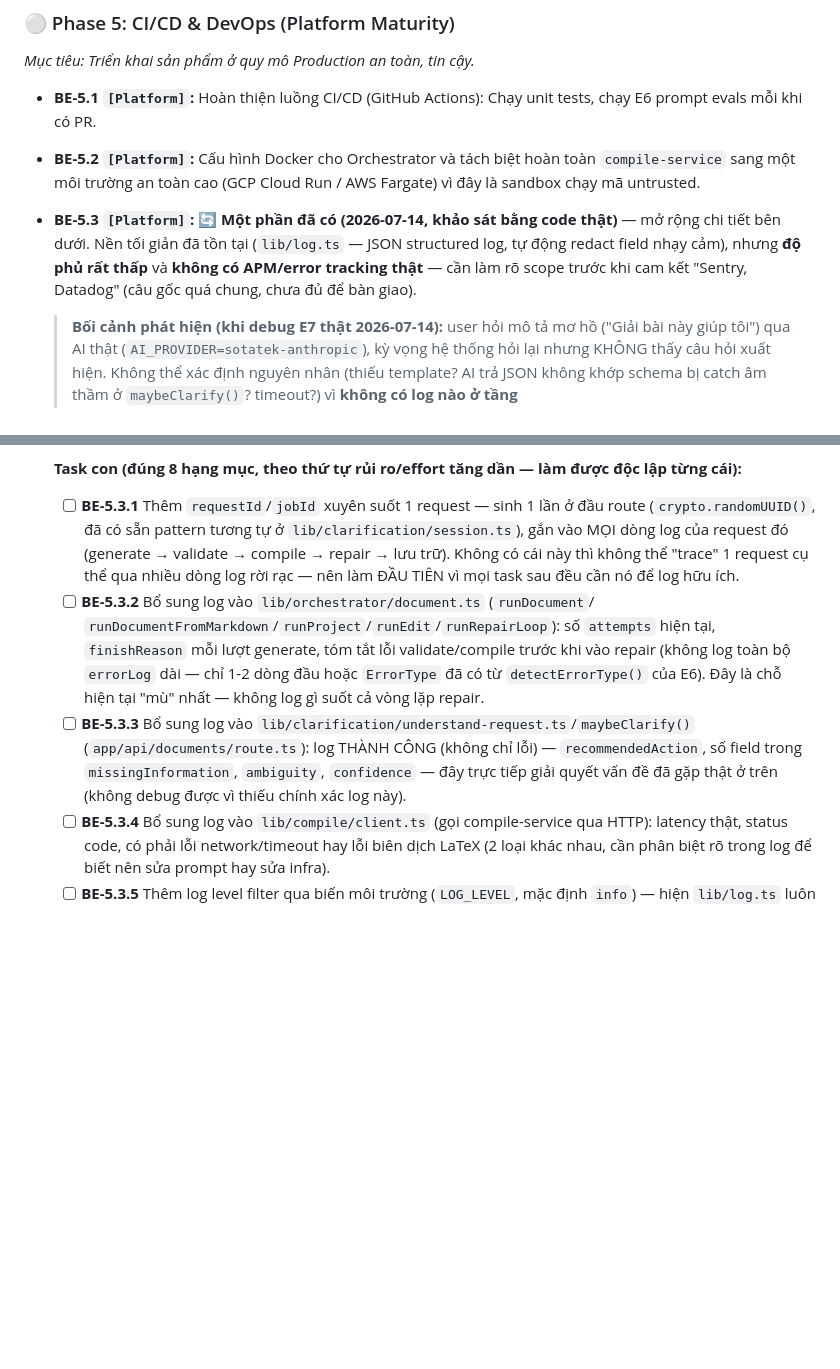
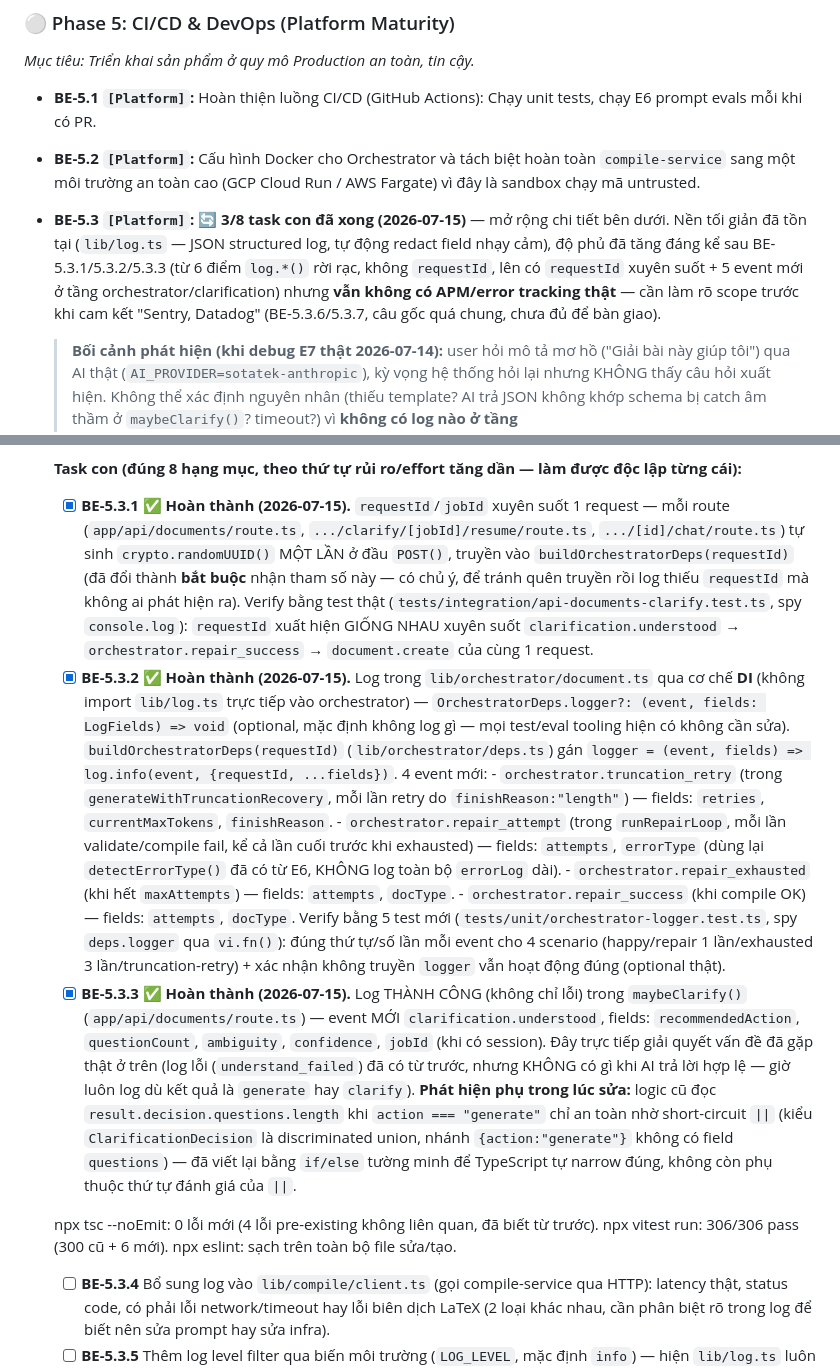
Before and after one commit to duonghoang231203/ai-latex-generator, a Markdown page: docs/backend-roadmap.md, 2 parts joined by grey strips. Drawn GitHub-style; blank space fills up the shorter version.

Commit message:
docs(backend-roadmap): mark BE-5.3.1/5.3.2/5.3.3 done, record actual design
Updates the BE-5.3 task list to reflect what got built across f1798db5f/2fe413d2e/a0feada0e,
replacing the original planning-stage description with the real event names, fields, and
test evidence. Also updated the section's opening summary from 'a partial baseline exists'
to '3/8 subtasks done'.

Docs only, no code change. npx vitest run: 306/306 pass.

```diff
--- a/docs/backend-roadmap.md
+++ b/docs/backend-roadmap.md
@@ -127,10 +127,12 @@ template đã có.*
 
 - **BE-5.1 `[Platform]`:** Hoàn thiện luồng CI/CD (GitHub Actions): Chạy unit tests, chạy E6 prompt evals mỗi khi có PR.
 - **BE-5.2 `[Platform]`:** Cấu hình Docker cho Orchestrator và tách biệt hoàn toàn `compile-service` sang một môi trường an toàn cao (GCP Cloud Run / AWS Fargate) vì đây là sandbox chạy mã untrusted.
-- **BE-5.3 `[Platform]`:** 🔄 **Một phần đã có (2026-07-14, khảo sát bằng code thật)** — mở rộng
+- **BE-5.3 `[Platform]`:** 🔄 **3/8 task con đã xong (2026-07-15)** — mở rộng
   chi tiết bên dưới. Nền tối giản đã tồn tại (`lib/log.ts` — JSON structured log, tự động redact
-  field nhạy cảm), nhưng **độ phủ rất thấp** và **không có APM/error tracking thật** — cần làm rõ
-  scope trước khi cam kết "Sentry, Datadog" (câu gốc quá chung, chưa đủ để bàn giao).
+  field nhạy cảm), độ phủ đã tăng đáng kể sau BE-5.3.1/5.3.2/5.3.3 (từ 6 điểm `log.*()` rời rạc,
+  không `requestId`, lên có `requestId` xuyên suốt + 5 event mới ở tầng orchestrator/clarification)
+  nhưng **vẫn không có APM/error tracking thật** — cần làm rõ scope trước khi cam kết "Sentry,
+  Datadog" (BE-5.3.6/5.3.7, câu gốc quá chung, chưa đủ để bàn giao).
 
   > **Bối cảnh phát hiện (khi debug E7 thật 2026-07-14):** user hỏi mô tả mơ hồ ("Giải bài này giúp
   > tôi") qua AI thật (`AI_PROVIDER=sotatek-anthropic`), kỳ vọng hệ thống hỏi lại nhưng KHÔNG thấy
@@ -162,20 +164,44 @@ template đã có.*
 
   **Task con (đúng 8 hạng mục, theo thứ tự rủi ro/effort tăng dần — làm được độc lập từng cái):**
 
-  - [ ] **BE-5.3.1** Thêm `requestId`/`jobId` xuyên suốt 1 request — sinh 1 lần ở đầu route
-        (`crypto.randomUUID()`, đã có sẵn pattern tương tự ở `lib/clarification/session.ts`), gắn
-        vào MỌI dòng log của request đó (generate → validate → compile → repair → lưu trữ). Không
-        có cái này thì không thể "trace" 1 request cụ thể qua nhiều dòng log rời rạc — nên làm
-        ĐẦU TIÊN vì mọi task sau đều cần nó để log hữu ích.
-  - [ ] **BE-5.3.2** Bổ sung log vào `lib/orchestrator/document.ts` (`runDocument`/
-        `runDocumentFromMarkdown`/`runProject`/`runEdit`/`runRepairLoop`): số `attempts` hiện tại,
-        `finishReason` mỗi lượt generate, tóm tắt lỗi validate/compile trước khi vào repair (không
-        log toàn bộ `errorLog` dài — chỉ 1-2 dòng đầu hoặc `ErrorType` đã có từ `detectErrorType()`
-        của E6). Đây là chỗ hiện tại "mù" nhất — không log gì suốt cả vòng lặp repair.
-  - [ ] **BE-5.3.3** Bổ sung log vào `lib/clarification/understand-request.ts`/`maybeClarify()`
-        (`app/api/documents/route.ts`): log THÀNH CÔNG (không chỉ lỗi) — `recommendedAction`,
-        số field trong `missingInformation`, `ambiguity`, `confidence` — đây trực tiếp giải quyết
-        vấn đề đã gặp thật ở trên (không debug được vì thiếu chính xác log này).
+  - [x] **BE-5.3.1** ✅ **Hoàn thành (2026-07-15).** `requestId`/`jobId` xuyên suốt 1 request — mỗi
+        route (`app/api/documents/route.ts`, `.../clarify/[jobId]/resume/route.ts`,
+        `.../[id]/chat/route.ts`) tự sinh `crypto.randomUUID()` MỘT LẦN ở đầu `POST()`, truyền vào
+        `buildOrchestratorDeps(requestId)` (đã đổi thành **bắt buộc** nhận tham số này — có chủ ý,
+        để tránh quên truyền rồi log thiếu `requestId` mà không ai phát hiện ra). Verify bằng test
+        thật (`tests/integration/api-documents-clarify.test.ts`, spy `console.log`): `requestId`
+        xuất hiện GIỐNG NHAU xuyên suốt `clarification.understood` → `orchestrator.repair_success`
+        → `document.create` của cùng 1 request.
+  - [x] **BE-5.3.2** ✅ **Hoàn thành (2026-07-15).** Log trong `lib/orchestrator/document.ts` qua
+        cơ chế **DI** (không import `lib/log.ts` trực tiếp vào orchestrator) —
+        `OrchestratorDeps.logger?: (event, fields: LogFields) => void` (optional, mặc định không
+        log gì — mọi test/eval tooling hiện có không cần sửa). `buildOrchestratorDeps(requestId)`
+        (`lib/orchestrator/deps.ts`) gán `logger = (event, fields) => log.info(event, {requestId,
+        ...fields})`. 4 event mới:
+        - `orchestrator.truncation_retry` (trong `generateWithTruncationRecovery`, mỗi lần retry
+          do `finishReason:"length"`) — fields: `retries`, `currentMaxTokens`, `finishReason`.
+        - `orchestrator.repair_attempt` (trong `runRepairLoop`, mỗi lần validate/compile fail, kể
+          cả lần cuối trước khi exhausted) — fields: `attempts`, `errorType` (dùng lại
+          `detectErrorType()` đã có từ E6, KHÔNG log toàn bộ `errorLog` dài).
+        - `orchestrator.repair_exhausted` (khi hết `maxAttempts`) — fields: `attempts`, `docType`.
+        - `orchestrator.repair_success` (khi compile OK) — fields: `attempts`, `docType`.
+        Verify bằng 5 test mới (`tests/unit/orchestrator-logger.test.ts`, spy `deps.logger` qua
+        `vi.fn()`): đúng thứ tự/số lần mỗi event cho 4 scenario (happy/repair 1 lần/exhausted 3
+        lần/truncation-retry) + xác nhận không truyền `logger` vẫn hoạt động đúng (optional thật).
+  - [x] **BE-5.3.3** ✅ **Hoàn thành (2026-07-15).** Log THÀNH CÔNG (không chỉ lỗi) trong
+        `maybeClarify()` (`app/api/documents/route.ts`) — event MỚI `clarification.understood`,
+        fields: `recommendedAction`, `questionCount`, `ambiguity`, `confidence`, `jobId` (khi có
+        session). Đây trực tiếp giải quyết vấn đề đã gặp thật ở trên (log lỗi (`understand_failed`)
+        đã có từ trước, nhưng KHÔNG có gì khi AI trả lời hợp lệ — giờ luôn log dù kết quả là
+        `generate` hay `clarify`). **Phát hiện phụ trong lúc sửa:** logic cũ đọc
+        `result.decision.questions.length` khi `action === "generate"` chỉ an toàn nhờ
+        short-circuit `||` (kiểu `ClarificationDecision` là discriminated union, nhánh
+        `{action:"generate"}` không có field `questions`) — đã viết lại bằng `if/else` tường minh
+        để TypeScript tự narrow đúng, không còn phụ thuộc thứ tự đánh giá của `||`.
+
+  npx tsc --noEmit: 0 lỗi mới (4 lỗi pre-existing không liên quan, đã biết từ trước). npx vitest
+  run: 306/306 pass (300 cũ + 6 mới). npx eslint: sạch trên toàn bộ file sửa/tạo.
+
   - [ ] **BE-5.3.4** Bổ sung log vào `lib/compile/client.ts` (gọi compile-service qua HTTP): latency
         thật, status code, có phải lỗi network/timeout hay lỗi biên dịch LaTeX (2 loại khác nhau,
         cần phân biệt rõ trong log để biết nên sửa prompt hay sửa infra).
```
